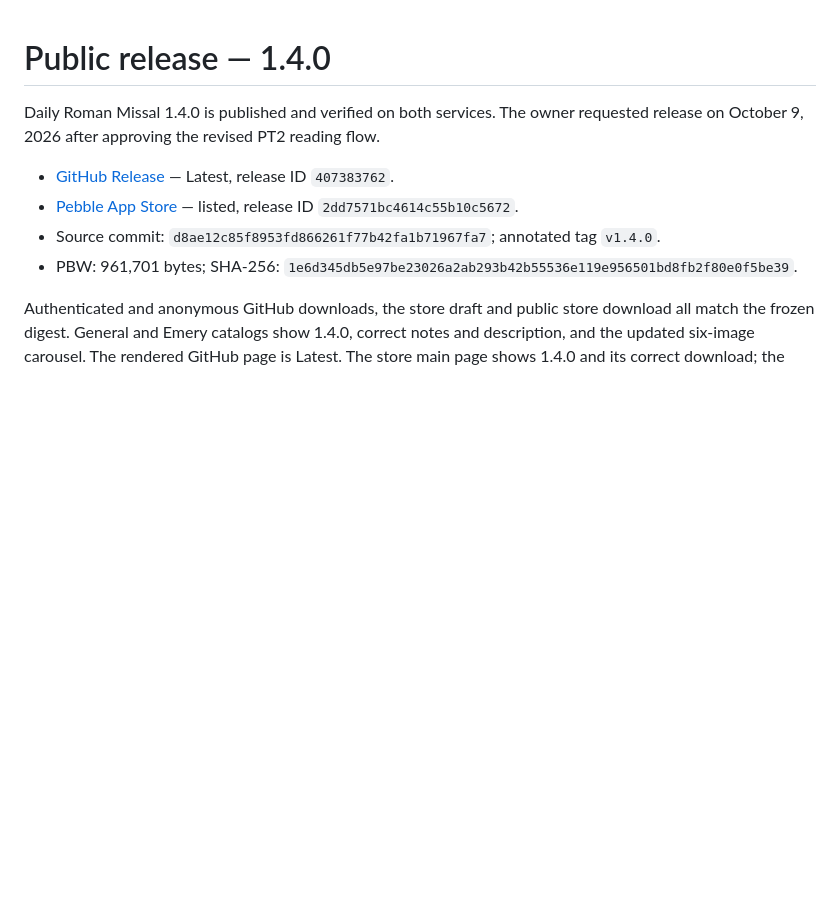
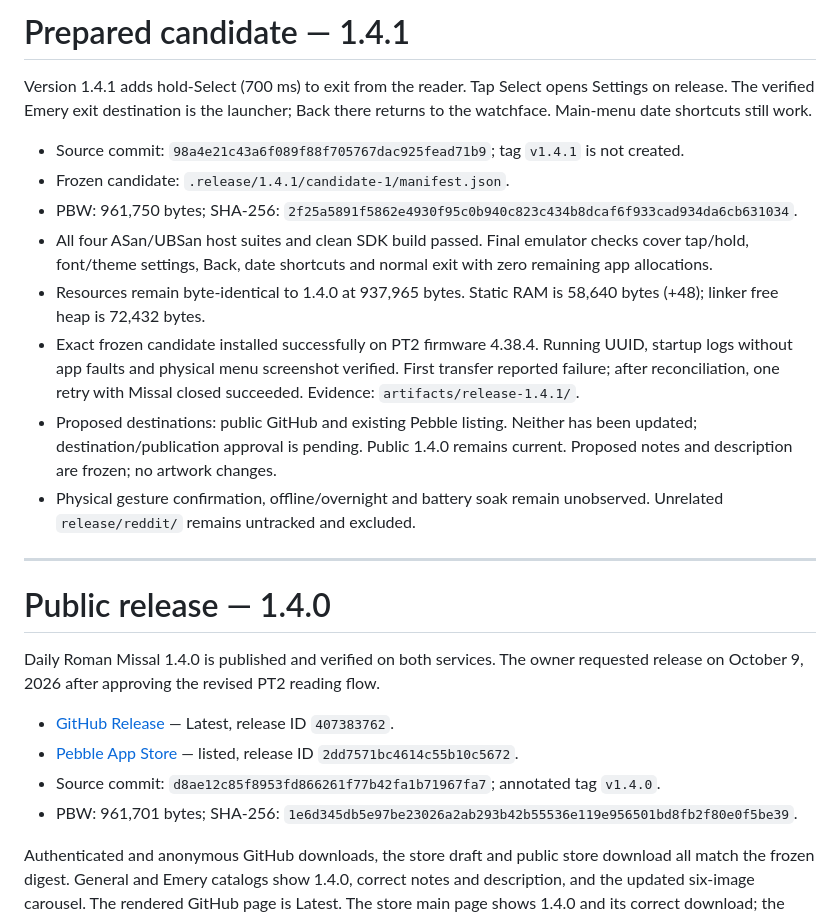
Before and after one commit to ewijaya/pebble-daily-mass, a Markdown page: docs/RELEASE.md, the part around the change. Rendered like a GitHub page; blank space fills up the shorter version.

Commit message:
Record frozen 1.4.1 candidate and verified PT2 installation

```diff
--- a/docs/RELEASE.md
+++ b/docs/RELEASE.md
@@ -1,3 +1,30 @@
+# Prepared candidate — 1.4.1
+
+Version 1.4.1 adds hold-Select (700 ms) to exit from the reader. Tap Select
+opens Settings on release. The verified Emery exit destination is the launcher;
+Back there returns to the watchface. Main-menu date shortcuts still work.
+
+- Source commit: `98a4e21c43a6f089f88f705767dac925fead71b9`; tag `v1.4.1` is not created.
+- Frozen candidate: `.release/1.4.1/candidate-1/manifest.json`.
+- PBW: 961,750 bytes; SHA-256:
+  `2f25a5891f5862e4930f95c0b940c823c434b8dcaf6f933cad934da6cb631034`.
+- All four ASan/UBSan host suites and clean SDK build passed. Final emulator
+  checks cover tap/hold, font/theme settings, Back, date shortcuts and normal
+  exit with zero remaining app allocations.
+- Resources remain byte-identical to 1.4.0 at 937,965 bytes. Static RAM is
+  58,640 bytes (+48); linker free heap is 72,432 bytes.
+- Exact frozen candidate installed successfully on PT2 firmware 4.38.4.
+  Running UUID, startup logs without app faults and physical menu screenshot
+  verified. First transfer reported failure; after reconciliation, one retry
+  with Missal closed succeeded. Evidence: `artifacts/release-1.4.1/`.
+- Proposed destinations: public GitHub and existing Pebble listing. Neither
+  has been updated; destination/publication approval is pending. Public 1.4.0
+  remains current. Proposed notes and description are frozen; no artwork changes.
+- Physical gesture confirmation, offline/overnight and battery soak remain
+  unobserved. Unrelated `release/reddit/` remains untracked and excluded.
+
+---
+
 # Public release — 1.4.0
 
 Daily Roman Missal 1.4.0 is published and verified on both services. The owner
```
Also changed, not shown: HANDOFF.md (+13 -0 lines).
